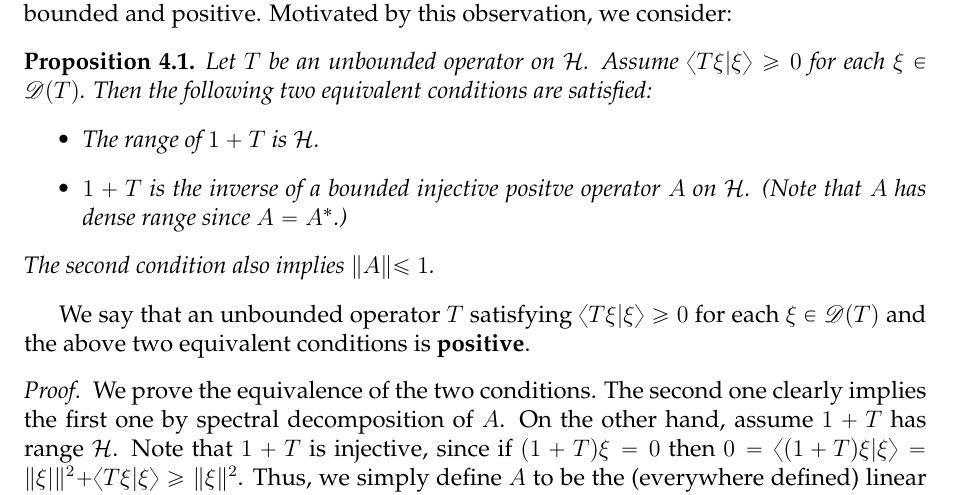
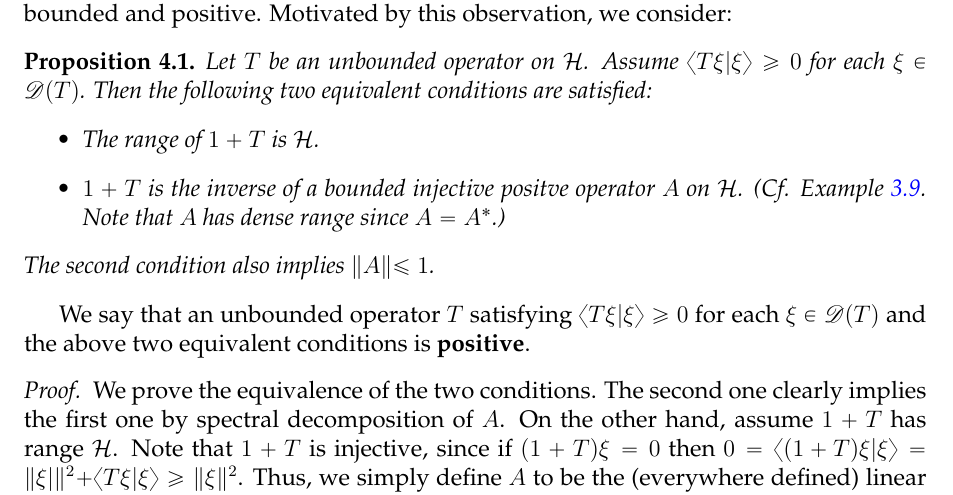
Before and after one commit to binguimath/binguimath.github.io, a LaTeX document (Files/2021_Spectral.tex): part of page 19 of 50, cut so that both start at the same text. Compiled offline with pdfLaTeX.

Commit message:
Add files via upload

```diff
--- a/Files/2021_Spectral.tex
+++ b/Files/2021_Spectral.tex
@@ -987,7 +987,7 @@ Recall that a \textit{bounded} operator $A$ on $\mc H$ is called \textbf{positiv
 Let $T$ be an unbounded operator on $\mc H$. Assume $\bk{T\xi|\xi}\geq 0$ for each $\xi\in\Dom(T)$. Then  the following two equivalent conditions are satisfied:
 \begin{itemize}
 	\item The range of $1+T$ is $\mc H$.
-	\item $1+T$ is the inverse of a bounded injective positve operator $A$ on $\mc H$. (Note that $A$ has dense range since $A=A^*$.)
+	\item $1+T$ is the inverse of a bounded injective positve operator $A$ on $\mc H$. (Cf. Example \ref{lb13}. Note that $A$ has dense range since $A=A^*$.)
 \end{itemize}
 The second condition also implies $\lVert A\lVert\leq 1$.
 \end{pp}
```
Also changed, not shown: Files/2021_Spectral.pdf.
